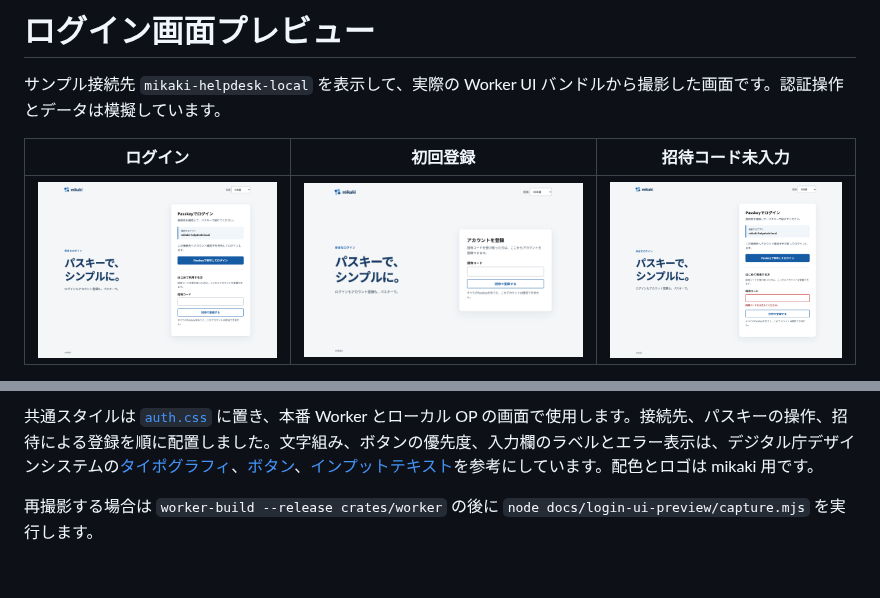
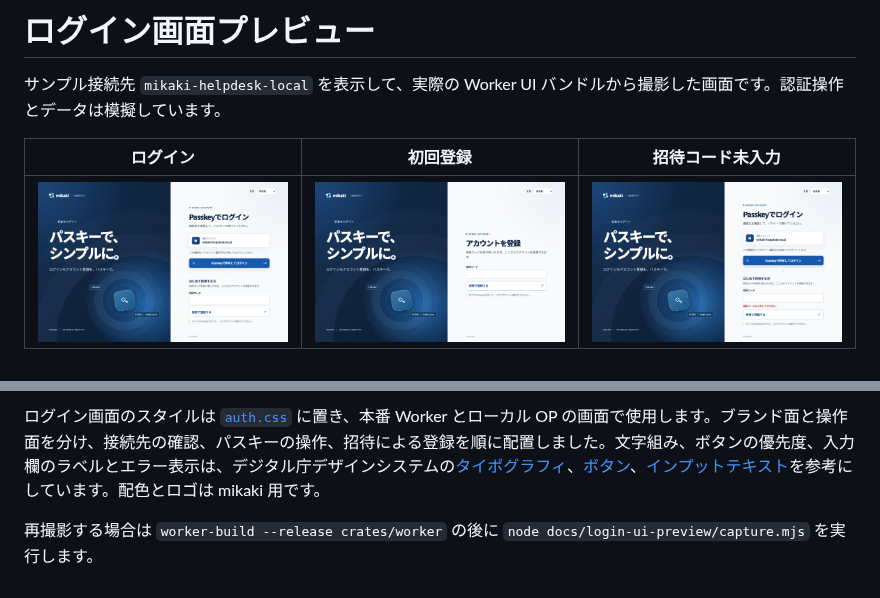
Before and after one commit to masanork/mikaki, a Markdown page: docs/login-ui-preview.md, 2 parts joined by grey strips. Drawn GitHub-style; pictures changed too: docs/login-ui-preview/enrollment.png, docs/login-ui-preview/input-error.png, docs/login-ui-preview/sign-in.png.

Commit message:
Polish passkey login experience

```diff
--- a/docs/login-ui-preview.md
+++ b/docs/login-ui-preview.md
@@ -10,4 +10,4 @@
 
-共通スタイルは [`auth.css`](../crates/worker/ui/auth.css) に置き、本番 Worker とローカル OP の画面で使用します。接続先、パスキーの操作、招待による登録を順に配置しました。文字組み、ボタンの優先度、入力欄のラベルとエラー表示は、デジタル庁デザインシステムの[タイポグラフィ](https://design.digital.go.jp/dads/foundations/typography/)、[ボタン](https://design.digital.go.jp/dads/components/button/)、[インプットテキスト](https://design.digital.go.jp/dads/components/input-text/)を参考にしています。配色とロゴは mikaki 用です。
+ログイン画面のスタイルは [`auth.css`](../crates/worker/ui/auth.css) に置き、本番 Worker とローカル OP の画面で使用します。ブランド面と操作面を分け、接続先の確認、パスキーの操作、招待による登録を順に配置しました。文字組み、ボタンの優先度、入力欄のラベルとエラー表示は、デジタル庁デザインシステムの[タイポグラフィ](https://design.digital.go.jp/dads/foundations/typography/)、[ボタン](https://design.digital.go.jp/dads/components/button/)、[インプットテキスト](https://design.digital.go.jp/dads/components/input-text/)を参考にしています。配色とロゴは mikaki 用です。
 
 再撮影する場合は `worker-build --release crates/worker` の後に `node docs/login-ui-preview/capture.mjs` を実行します。
```
Also changed, not shown: other parts of docs/login-ui-preview.md (+1 -1 lines), docs/login-ui-preview/mobile-sign-in.png, docs/login-ui-preview/sign-in-en.png (added), 4 other files.
